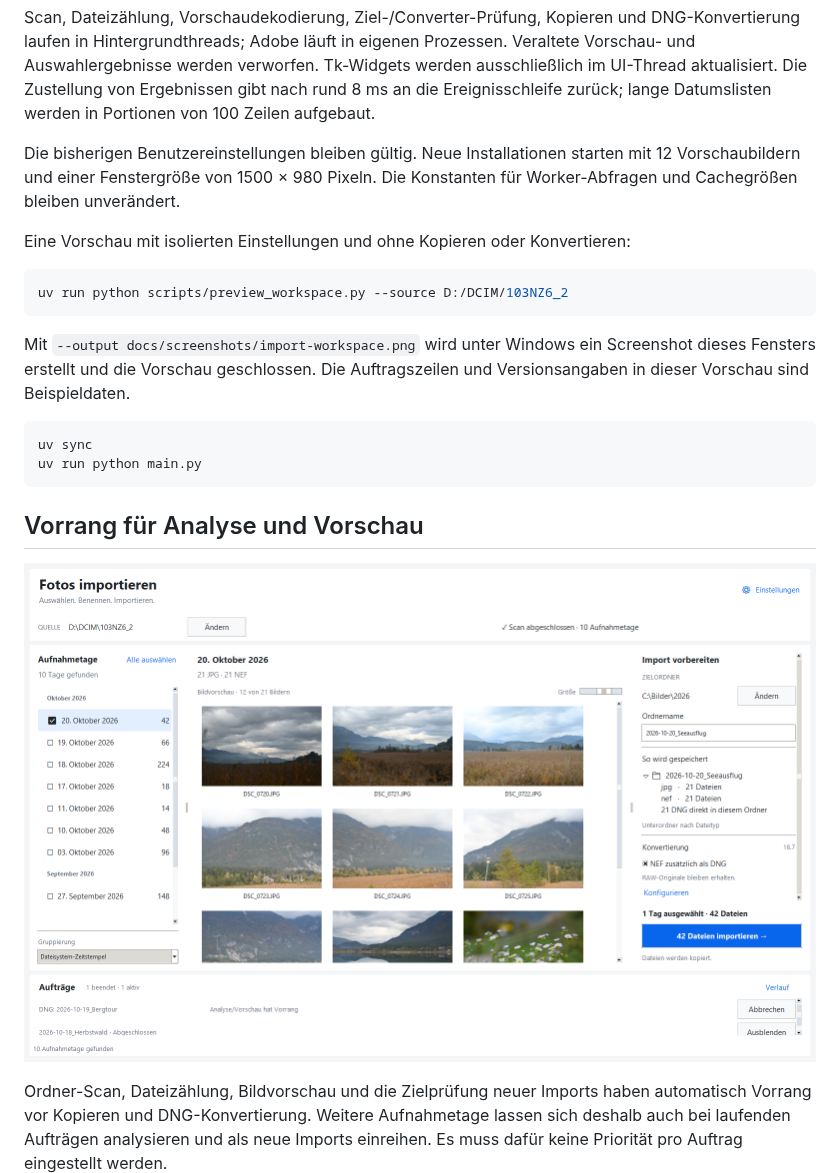
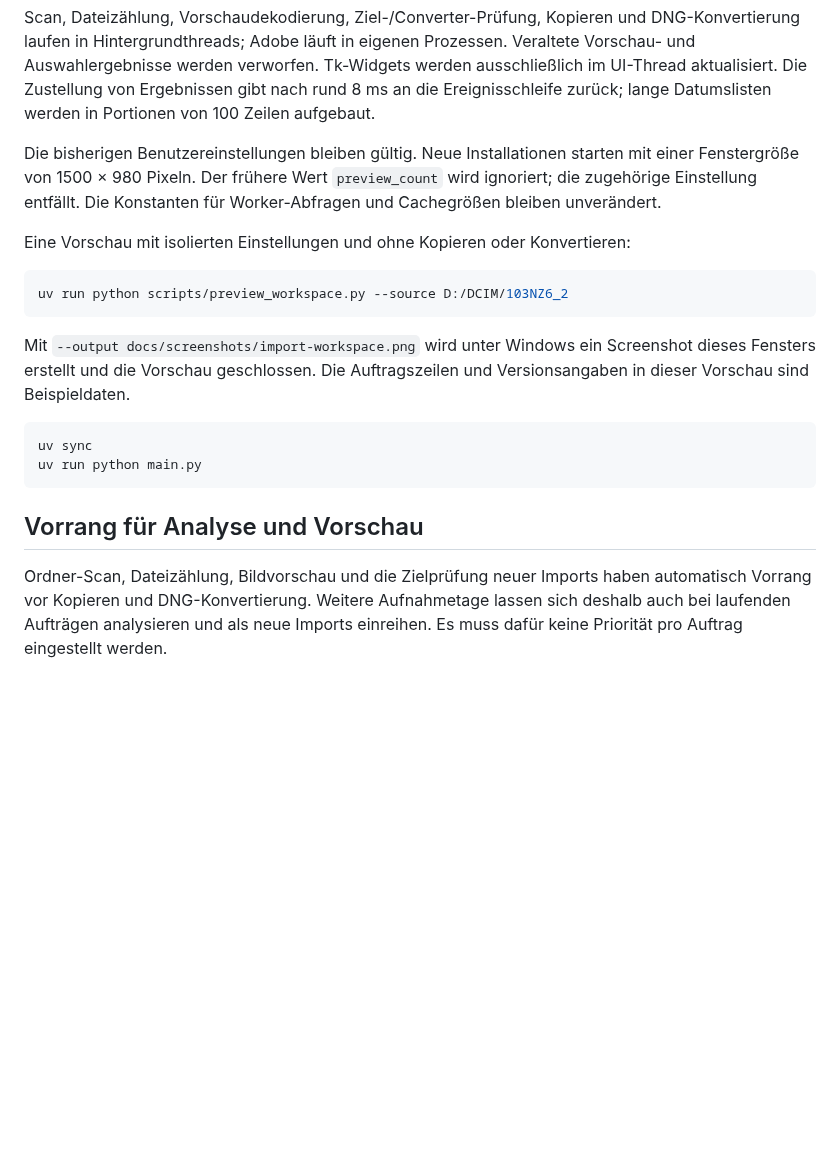
Before and after one commit to hggerdd/foto-importer, a Markdown page: README.md, the part around one of its changes. Rendered like a GitHub page; blank space fills up the shorter version.

````diff
--- a/README.md
+++ b/README.md
@@ -39,7 +47,8 @@ gibt nach rund 8 ms an die Ereignisschleife zurück; lange Datumslisten werden
 in Portionen von 100 Zeilen aufgebaut.
 
 Die bisherigen Benutzereinstellungen bleiben gültig. Neue Installationen
-starten mit 12 Vorschaubildern und einer Fenstergröße von 1500 × 980 Pixeln.
+starten mit einer Fenstergröße von 1500 × 980 Pixeln. Der frühere Wert
+`preview_count` wird ignoriert; die zugehörige Einstellung entfällt.
 Die Konstanten für Worker-Abfragen und Cachegrößen bleiben unverändert.
 
 Eine Vorschau mit isolierten Einstellungen und ohne Kopieren oder Konvertieren:
@@ -58,8 +67,6 @@ uv run python main.py
 ```
 
 ## Vorrang für Analyse und Vorschau
-
-![Auftrag wartet zugunsten der Analyse und Vorschau](docs/screenshots/task-priority.png)
 
 Ordner-Scan, Dateizählung, Bildvorschau und die Zielprüfung neuer Imports haben
 automatisch Vorrang vor Kopieren und DNG-Konvertierung. Weitere Aufnahmetage
````
Also changed, not shown: other parts of README.md (+19 -8 lines), docs/screenshots/lazy-gallery.png (added).
